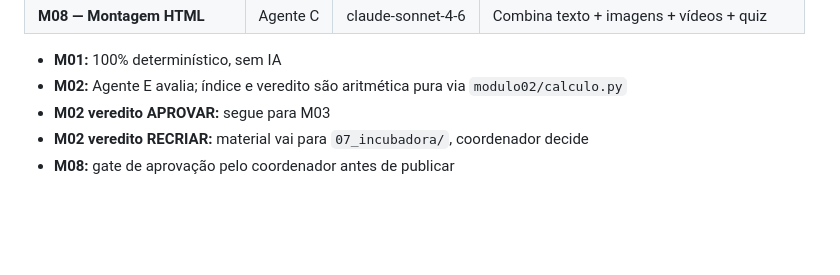
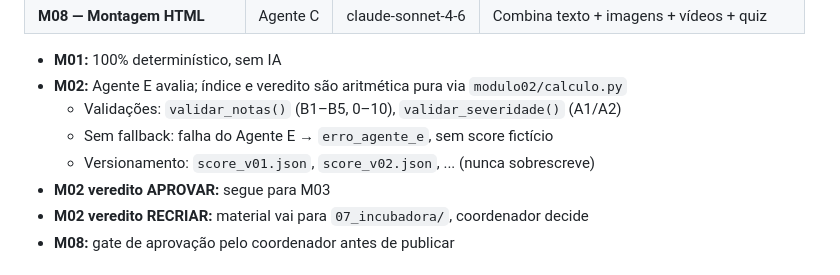
Before and after one commit to rfava2133/Piloto-Material-Ead, a Markdown page: CLAUDE.md, the part around the change. Rendered like a GitHub page; blank space fills up the shorter version.

```diff
--- a/CLAUDE.md
+++ b/CLAUDE.md
@@ -56,6 +56,9 @@ Escala alvo: ~1.200 disciplinas. Piloto: começar pelo material disponível.
 
 - **M01:** 100% determinístico, sem IA
 - **M02:** Agente E avalia; índice e veredito são aritmética pura via `modulo02/calculo.py`
+  - Validações: `validar_notas()` (B1–B5, 0–10), `validar_severidade()` (A1/A2)
+  - Sem fallback: falha do Agente E → `erro_agente_e`, sem score fictício
+  - Versionamento: `score_v01.json`, `score_v02.json`, ... (nunca sobrescreve)
 - **M02 veredito APROVAR:** segue para M03
 - **M02 veredito RECRIAR:** material vai para `07_incubadora/`, coordenador decide
 - **M08:** gate de aprovação pelo coordenador antes de publicar
```
Also changed, not shown: README.md (+47 -0 lines).
